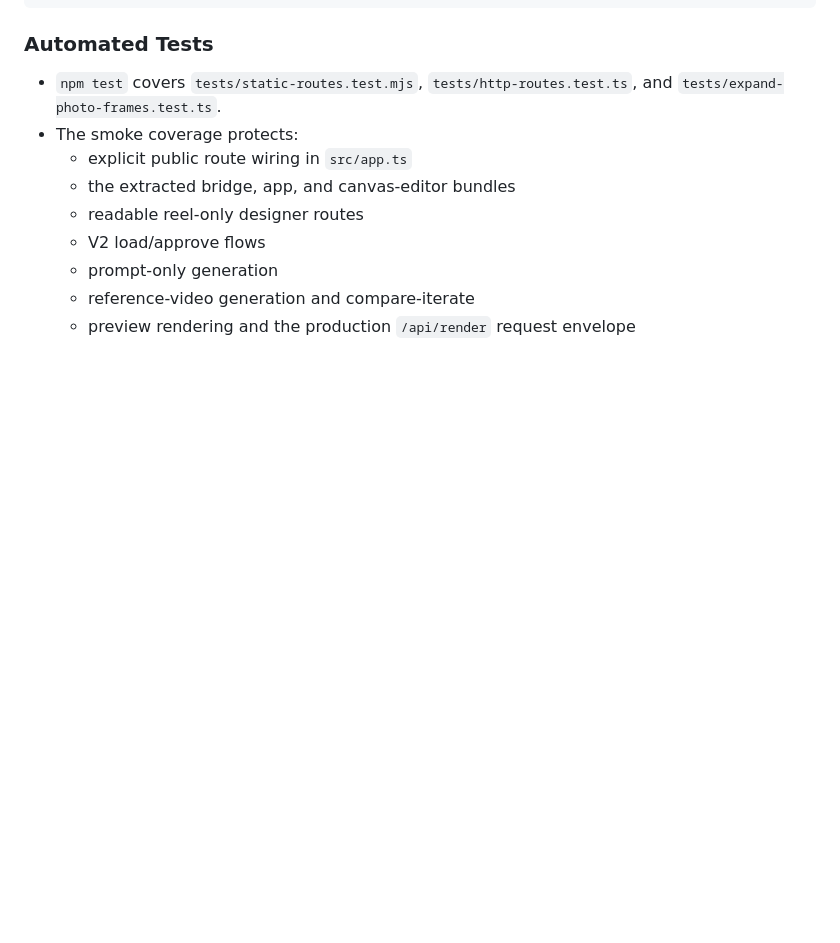
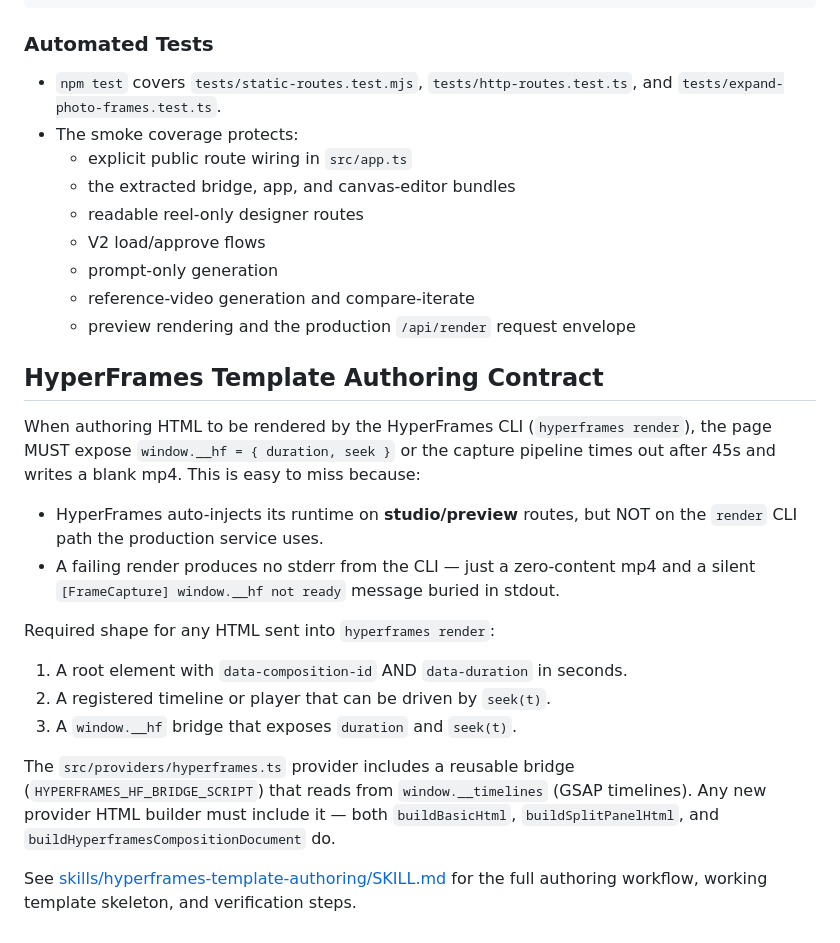
Before and after one commit to localbizonline/render-engine, a Markdown page: CLAUDE.md, the part around the change. GitHub-like rendering; blank space fills up the shorter version.

```diff
--- a/CLAUDE.md
+++ b/CLAUDE.md
@@ -152,3 +152,20 @@ npm run build
   - prompt-only generation
   - reference-video generation and compare-iterate
   - preview rendering and the production `/api/render` request envelope
+
+## HyperFrames Template Authoring Contract
+
+When authoring HTML to be rendered by the HyperFrames CLI (`hyperframes render`), the page MUST expose `window.__hf = { duration, seek }` or the capture pipeline times out after 45s and writes a blank mp4. This is easy to miss because:
+
+- HyperFrames auto-injects its runtime on **studio/preview** routes, but NOT on the `render` CLI path the production service uses.
+- A failing render produces no stderr from the CLI — just a zero-content mp4 and a silent `[FrameCapture] window.__hf not ready` message buried in stdout.
+
+Required shape for any HTML sent into `hyperframes render`:
+
+1. A root element with `data-composition-id` AND `data-duration` in seconds.
+2. A registered timeline or player that can be driven by `seek(t)`.
+3. A `window.__hf` bridge that exposes `duration` and `seek(t)`.
+
+The `src/providers/hyperframes.ts` provider includes a reusable bridge (`HYPERFRAMES_HF_BRIDGE_SCRIPT`) that reads from `window.__timelines` (GSAP timelines). Any new provider HTML builder must include it — both `buildBasicHtml`, `buildSplitPanelHtml`, and `buildHyperframesCompositionDocument` do.
+
+See [skills/hyperframes-template-authoring/SKILL.md](./skills/hyperframes-template-authoring/SKILL.md) for the full authoring workflow, working template skeleton, and verification steps.
```
Also changed, not shown: skills/hyperframes-template-authoring/SKILL.md (added, +171 -0 lines).
